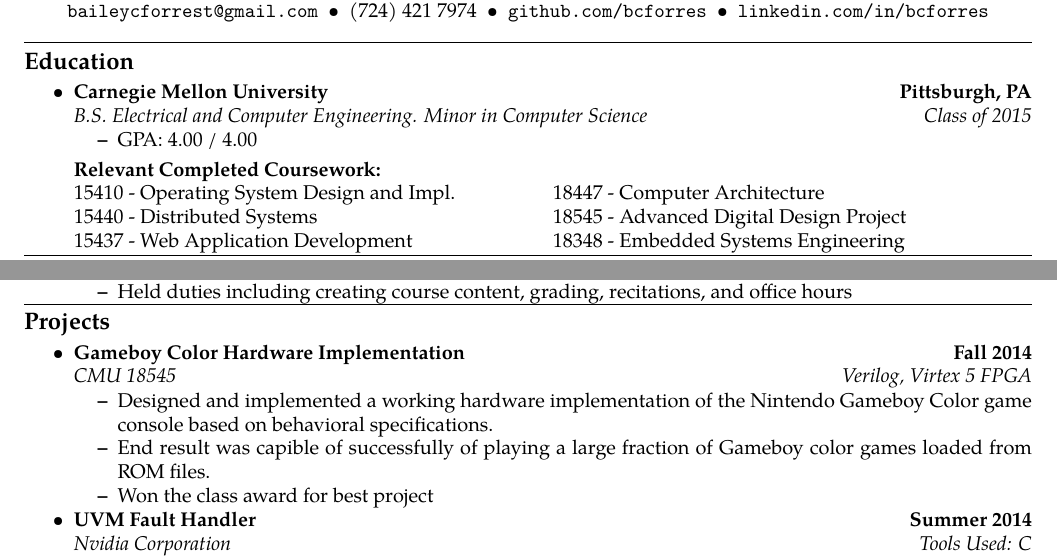
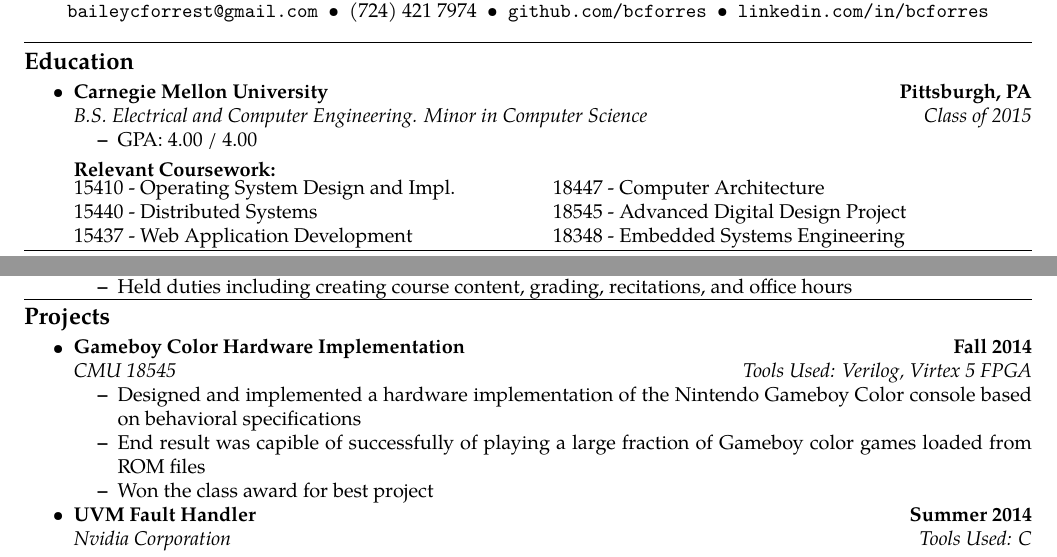
Before and after one commit to baileyforrest/resume, a LaTeX CV (resume.tex): two parts of the page, joined at a grey line, cut so that both start at the same text. Compiled offline with pdfLaTeX.

Commit message:
Minor updates

```diff
--- a/resume.tex
+++ b/resume.tex
@@ -75,7 +75,7 @@
 
 
         \smallskip
-        \textbf{Relevant Completed Coursework:}
+        \textbf{Relevant Coursework:}
 
         \begin{tabular*}{\linewidth}{p{0.5\linewidth}  p{0.5\linewidth}}
             15410 - Operating System Design and Impl. & 18447 - Computer Architecture \\
@@ -170,14 +170,14 @@
         \\
         \headerrow
             {\emph{CMU 18545}}
-            {\emph{Verilog, Virtex 5 FPGA}}
+            {\emph{Tools Used: Verilog, Virtex 5 FPGA}}
         \begin{itemize*}
-            \item Designed and implemented a working hardware implementation of
-                the Nintendo Gameboy Color game console based on behavioral
-                specifications.
+            \item Designed and implemented a hardware implementation of the
+                Nintendo Gameboy Color console based on behavioral
+                specifications
 
             \item End result was capible of successfully of playing a large
-                fraction of Gameboy color games loaded from ROM files.
+                fraction of Gameboy color games loaded from ROM files
 
             \item Won the class award for best project
         \end{itemize*}
```
